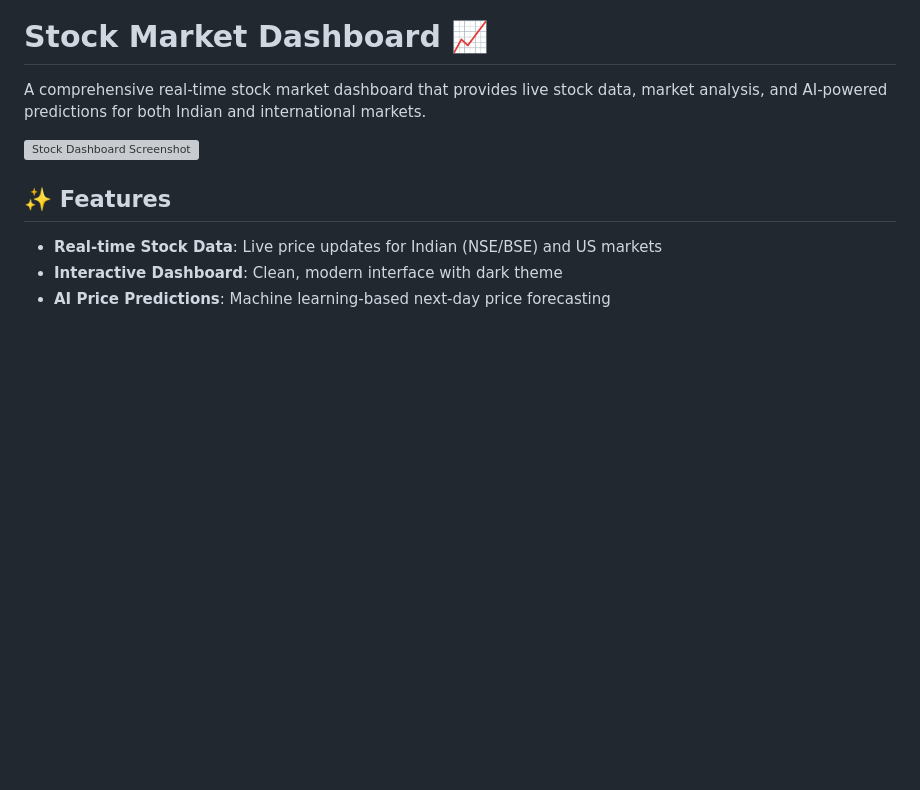
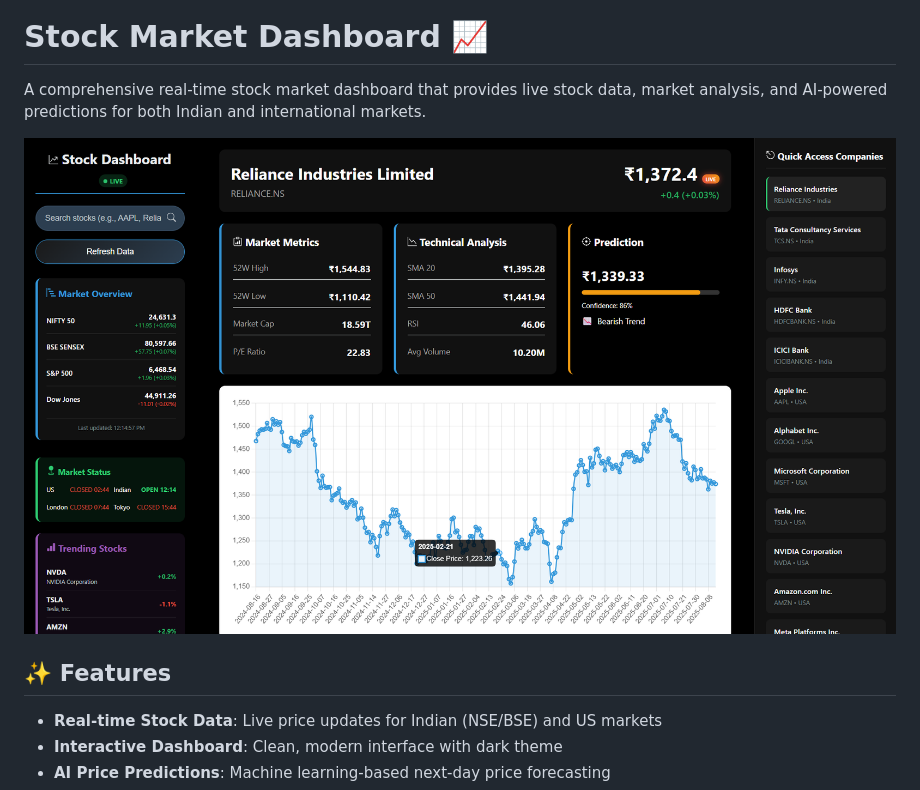
Before and after one commit to AnkithBangre/stock-dashboard, a Markdown page: README.md, the part around the change. Drawn GitHub-style; blank space fills up the shorter version; grey boxes are pictures that could not be loaded.

```diff
--- a/README.md
+++ b/README.md
@@ -2,7 +2,7 @@
 
 A comprehensive real-time stock market dashboard that provides live stock data, market analysis, and AI-powered predictions for both Indian and international markets.
 
-![Stock Dashboard Screenshot](https://github.com/AnkithBangre/stock-dashboard/blob/main/Screenshot%202025-08-15%20120920.png)
+![Stock Dashboard Screenshot](https://github.com/AnkithBangre/stock-dashboard/blob/main/Screenshot%202025-08-15%20121515.png)
 
 ## ✨ Features
 
```
